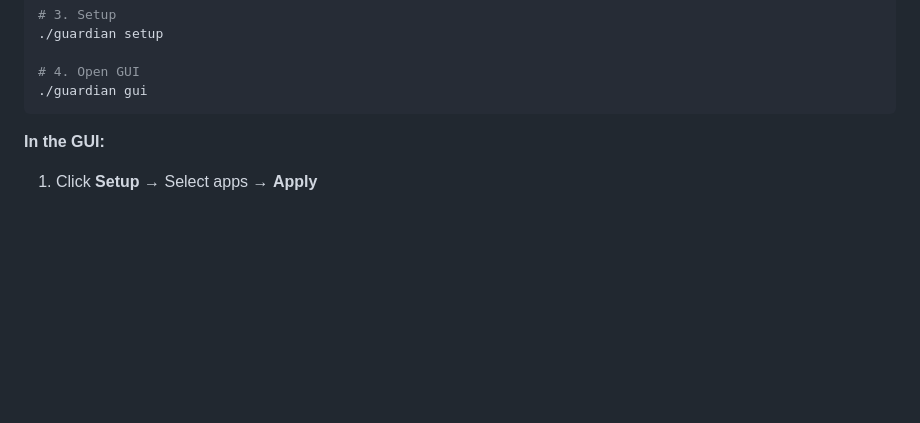
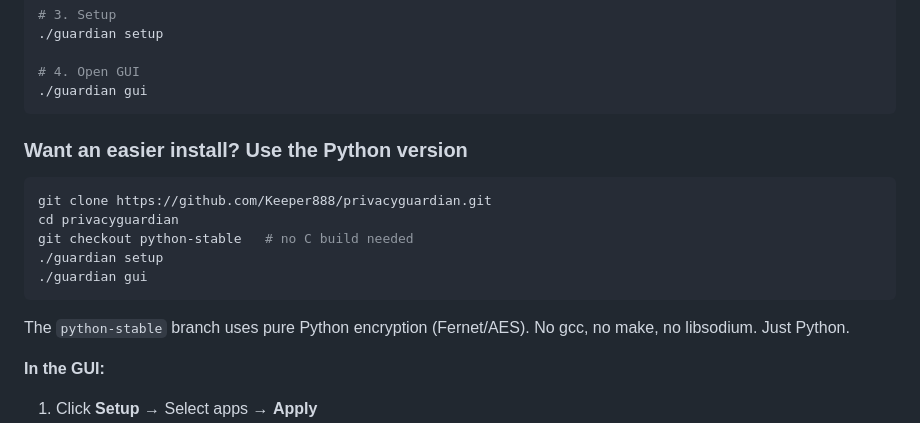
Before and after one commit to Keeper888/privacyguardian, a Markdown page: README.md, the part around the change. GitHub-like rendering; blank space fills up the shorter version.

Commit message:
Add python-stable branch option to README
For users who want easier install without C compilation.

🤖 Generated with [Claude Code](https://claude.com/claude-code)

Co-Authored-By: Claude Opus 4.5 <noreply@anthropic.com>

````diff
--- a/README.md
+++ b/README.md
@@ -50,6 +50,18 @@ make                            # build C crypto library
 # 4. Open GUI
 ./guardian gui
 ```
+
+### Want an easier install? Use the Python version
+
+```bash
+git clone https://github.com/Keeper888/privacyguardian.git
+cd privacyguardian
+git checkout python-stable   # no C build needed
+./guardian setup
+./guardian gui
+```
+
+The `python-stable` branch uses pure Python encryption (Fernet/AES). No gcc, no make, no libsodium. Just Python.
 
 **In the GUI:**
 1. Click **Setup** → Select apps → **Apply**
````
